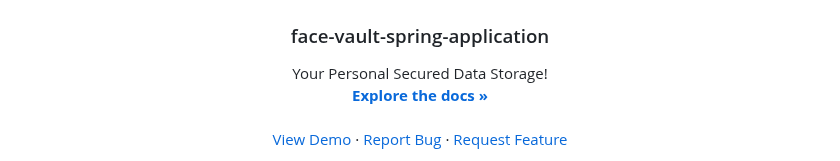
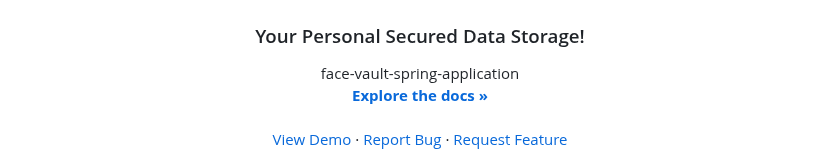
Before and after one commit to KLINY1337/data-encryptor, a Markdown page: README.md, the part around the change. Rendered like a GitHub page.

```diff
--- a/README.md
+++ b/README.md
@@ -34,10 +34,10 @@
     <img src="for-introduction/logo.png" alt="Logo" width="240" height="240">
   </a>
 
-<h3 align="center">face-vault-spring-application</h3>
+<h3 align="center">Your Personal Secured Data Storage!</h3>
 
   <p align="center">
-    Your Personal Secured Data Storage!
+    face-vault-spring-application
     <br />
     <a href="https://github.com/KLINY1337/data-storage-with-face-recognition-authorization"><strong>Explore the docs »</strong></a>
     <br />
```
